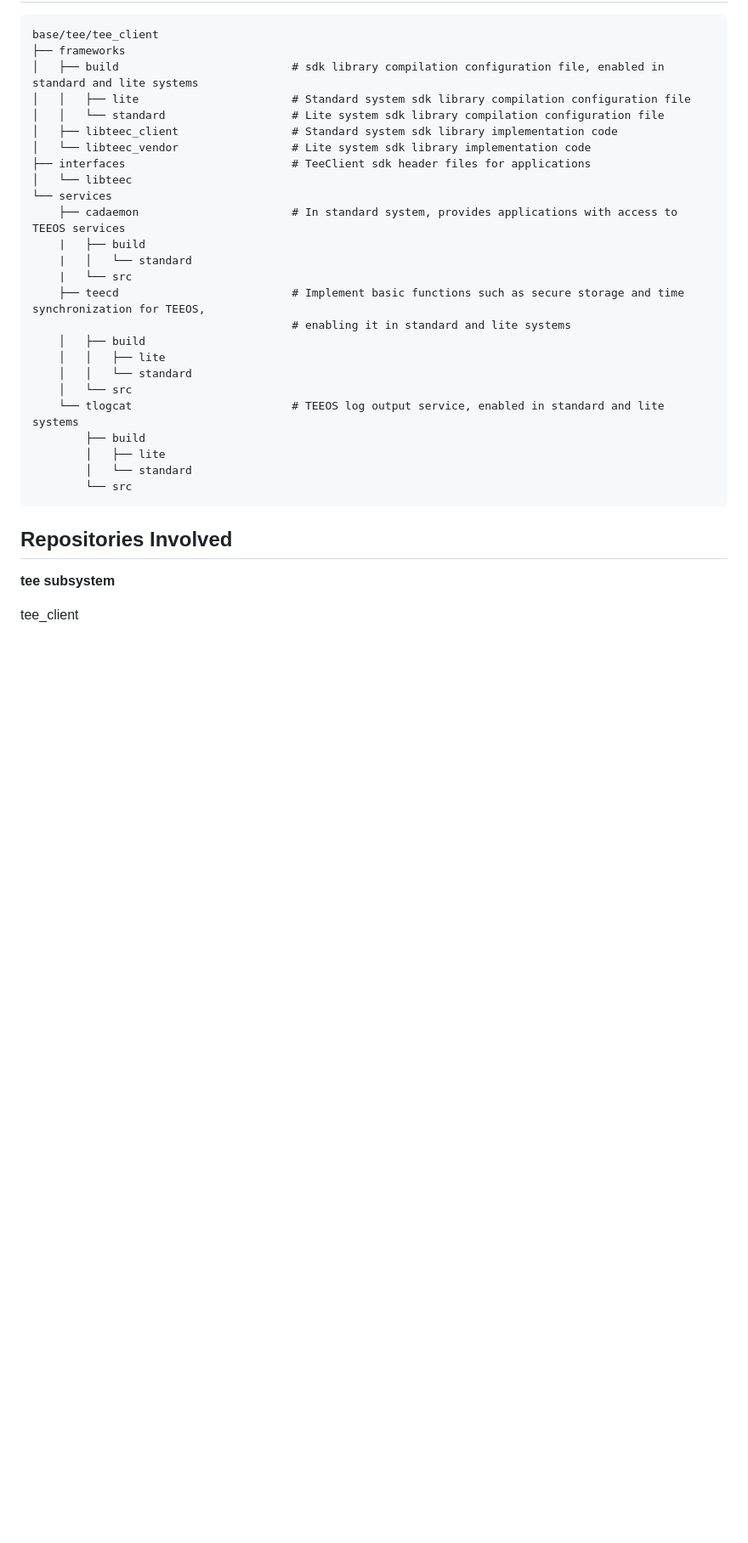
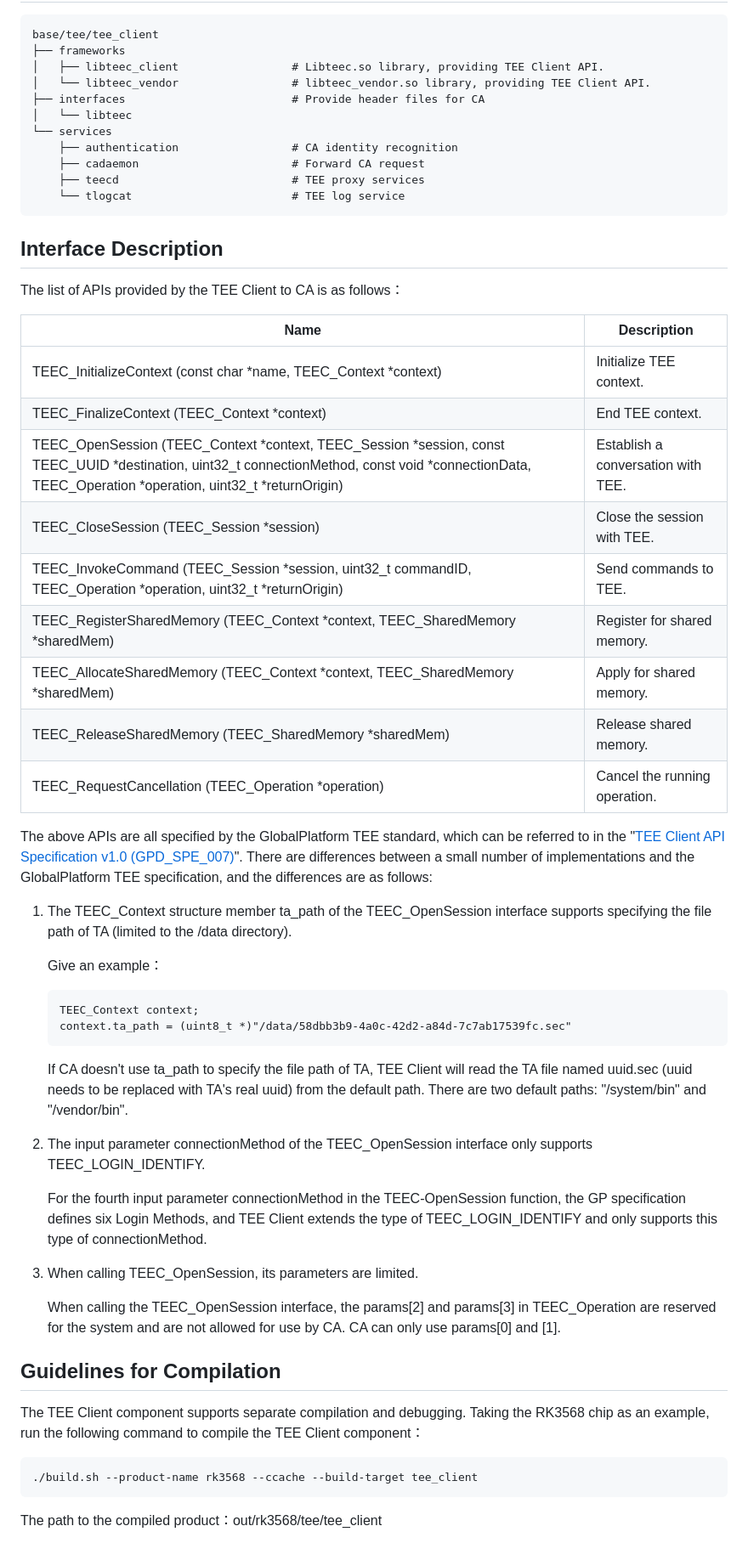
Before and after one commit to eclipse-oniro-mirrors/tee_tee_client, a Markdown page: README.md, the part around one of its changes. Shown at 85% size. Drawn GitHub-style; blank space fills up the shorter version.

Commit message:
modify README.md
Signed-off-by: suwanghw <wangsu14@huawei.com>

````diff
--- a/README.md
+++ b/README.md
@@ -19,33 +20,61 @@ TeeClient consists of the following modules:
 ```
 base/tee/tee_client
 ├── frameworks
-│   ├── build                          # sdk library compilation configuration file, enabled in standard and lite systems
-│   │   ├── lite                       # Standard system sdk library compilation configuration file
-│   │   └── standard                   # Lite system sdk library compilation configuration file
-│   ├── libteec_client                 # Standard system sdk library implementation code
-│   └── libteec_vendor                 # Lite system sdk library implementation code
-├── interfaces                         # TeeClient sdk header files for applications
+│   ├── libteec_client                 # Libteec.so library, providing TEE Client API.
+│   └── libteec_vendor                 # libteec_vendor.so library, providing TEE Client API.
+├── interfaces                         # Provide header files for CA
 │   └── libteec
 └── services
-    ├── cadaemon                       # In standard system, provides applications with access to TEEOS services
-    |   ├── build
-    |   │   └── standard
-    |   └── src
-    ├── teecd                          # Implement basic functions such as secure storage and time synchronization for TEEOS,
-                                       # enabling it in standard and lite systems
-    │   ├── build
-    │   │   ├── lite
-    │   │   └── standard
-    │   └── src
-    └── tlogcat                        # TEEOS log output service, enabled in standard and lite systems
-        ├── build
-        │   ├── lite
-        │   └── standard
-        └── src
+    ├── authentication                 # CA identity recognition
+    ├── cadaemon                       # Forward CA request
+    ├── teecd                          # TEE proxy services
+    └── tlogcat                        # TEE log service
 ```
 
-## Repositories Involved<a name="section1371113476307"></a>
+## Interface Description
 
-**tee subsystem**
+The list of APIs provided by the TEE Client to CA is as follows：
 
-tee_client
+| Name                                                         | Description                 |
+| ------------------------------------------------------------ | -------------------- |
+| TEEC_InitializeContext (const char *name, TEEC_Context *context) | Initialize TEE context.    |
+| TEEC_FinalizeContext (TEEC_Context *context)                 | End TEE context.      |
+| TEEC_OpenSession (TEEC_Context *context, TEEC_Session *session, const TEEC_UUID *destination, uint32_t connectionMethod, const void *connectionData, TEEC_Operation *operation, uint32_t *returnOrigin) | Establish a conversation with TEE.    |
+| TEEC_CloseSession (TEEC_Session *session)                    | Close the session with TEE.    |
+| TEEC_InvokeCommand (TEEC_Session *session, uint32_t commandID, TEEC_Operation *operation, uint32_t *returnOrigin) | Send commands to TEE.      |
+| TEEC_RegisterSharedMemory (TEEC_Context *context, TEEC_SharedMemory *sharedMem) | Register for shared memory.       |
+| TEEC_AllocateSharedMemory (TEEC_Context *context, TEEC_SharedMemory *sharedMem) | Apply for shared memory.       |
+| TEEC_ReleaseSharedMemory (TEEC_SharedMemory *sharedMem)      | Release shared memory.       |
+| TEEC_RequestCancellation (TEEC_Operation *operation)         | Cancel the running operation. |
+
+The above APIs are all specified by the GlobalPlatform TEE standard, which can be referred to in the "[TEE Client API Specification v1.0 (GPD_SPE_007)](https://globalplatform.org/specs-library/?filter-committee=tee)". There are differences between a small number of implementations and the GlobalPlatform TEE specification, and the differences are as follows:
+
+1. The TEEC_Context structure member ta_path of the TEEC_OpenSession interface supports specifying the file path of TA (limited to the /data directory).
+
+   Give an example：
+
+   ```
+   TEEC_Context context;
+   context.ta_path = (uint8_t *)"/data/58dbb3b9-4a0c-42d2-a84d-7c7ab17539fc.sec"
+   ```
+
+   If CA doesn't use ta_path to specify the file path of TA, TEE Client will read the TA file named uuid.sec (uuid needs to be replaced with TA's real uuid) from the default path. There are two default paths: "/system/bin" and "/vendor/bin".
+
+2. The input parameter connectionMethod of the TEEC_OpenSession interface only supports TEEC_LOGIN_IDENTIFY.
+
+   For the fourth input parameter connectionMethod in the TEEC-OpenSession function, the GP specification defines six Login Methods, and TEE Client extends the type of TEEC_LOGIN_IDENTIFY and only supports this type of connectionMethod.
+
+3. When calling TEEC_OpenSession, its parameters are limited.
+
+   When calling the TEEC_OpenSession interface, the params[2] and params[3] in TEEC_Operation are reserved for the system and are not allowed for use by CA. CA can only use params[0] and [1].
+
+## Guidelines for Compilation
+
+The TEE Client component supports separate compilation and debugging. Taking the RK3568 chip as an example, run the following command to compile the TEE Client component：
+
+```
+./build.sh --product-name rk3568 --ccache --build-target tee_client
+```
+
+The path to the compiled product：out/rk3568/tee/tee_client
+
````
Also changed, not shown: other parts of README.md (+27 -11 lines), figures/tee_client.drawio_en.png (added).
